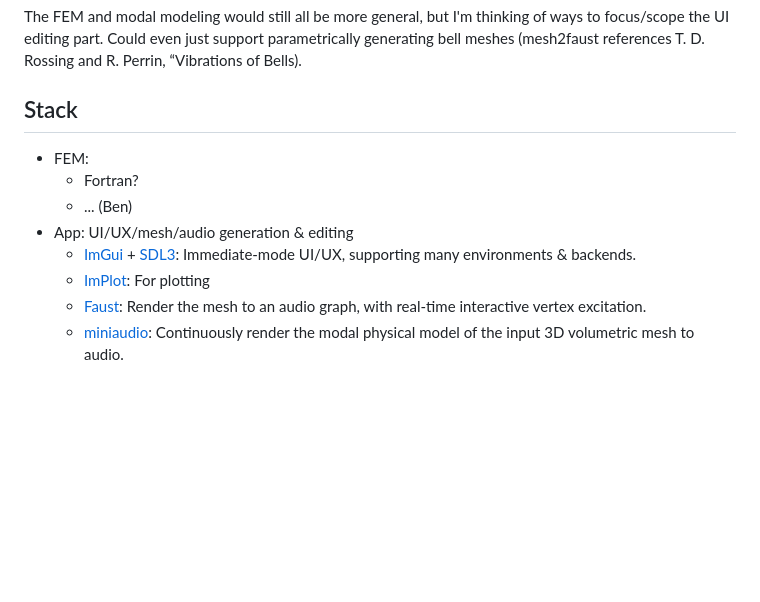
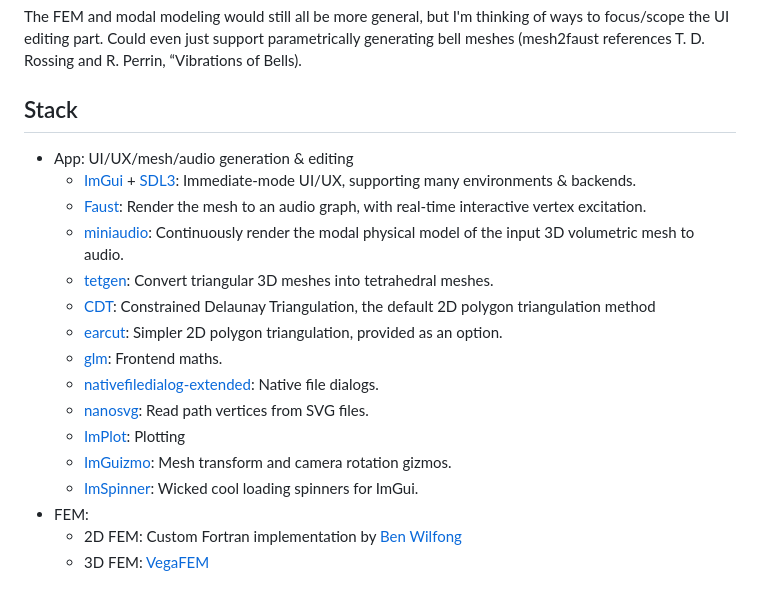
Before and after one commit to khiner/mesh2audio, a Markdown page: README.md, the part around the change. Drawn GitHub-style; blank space fills up the shorter version.

Commit message:
Update stack section in readme

```diff
--- a/README.md
+++ b/README.md
@@ -128,11 +128,19 @@ Could even just support parametrically generating bell meshes (mesh2faust refere
 
 ## Stack
 
-- FEM:
-  - Fortran?
-  - ... (Ben)
 - App: UI/UX/mesh/audio generation & editing
   - [ImGui](https://github.com/ocornut/imgui) + [SDL3](https://github.com/libsdl-org/SDL): Immediate-mode UI/UX, supporting many environments & backends.
-  - [ImPlot](https://github.com/epezent/implot/): For plotting
   - [Faust](https://github.com/grame-cncm/faust): Render the mesh to an audio graph, with real-time interactive vertex excitation.
   - [miniaudio](https://github.com/mackron/miniaudio): Continuously render the modal physical model of the input 3D volumetric mesh to audio.
+  - [tetgen](https://github.com/libigl/tetgen): Convert triangular 3D meshes into tetrahedral meshes.
+  - [CDT](https://github.com/artem-ogre/CDT): Constrained Delaunay Triangulation, the default 2D polygon triangulation method
+  - [earcut](https://github.com/mapbox/earcut.hpp): Simpler 2D polygon triangulation, provided as an option.
+  - [glm](https://github.com/g-truc/glm): Frontend maths.
+  - [nativefiledialog-extended](https://github.com/btzy/nativefiledialog-extended): Native file dialogs.
+  - [nanosvg](https://github.com/memononen/nanosvg): Read path vertices from SVG files.
+  - [ImPlot](https://github.com/epezent/implot): Plotting
+  - [ImGuizmo](https://github.com/CedricGuillemet/ImGuizmo): Mesh transform and camera rotation gizmos.
+  - [ImSpinner](https://github.com/dalerank/imspinner): Wicked cool loading spinners for ImGui.
+- FEM:
+  - 2D FEM: Custom Fortran implementation by [Ben Wilfong](https://github.com/wilfonba)
+  - 3D FEM: [VegaFEM](https://github.com/grame-cncm/faust/tree/master-dev/tools/physicalModeling/mesh2faust/vega)
```
